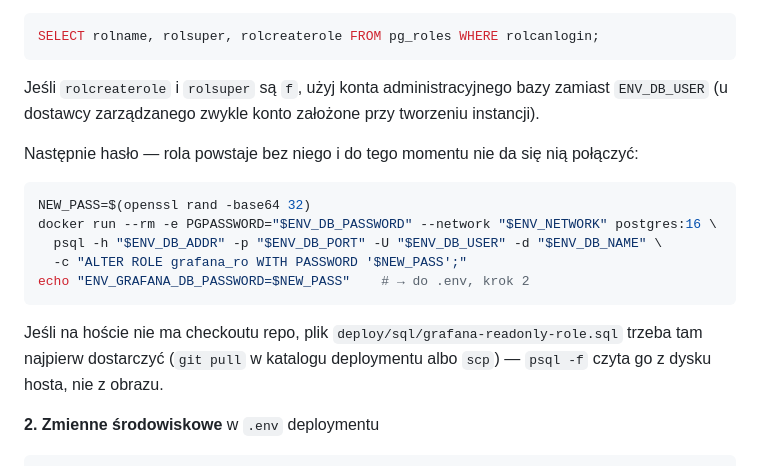
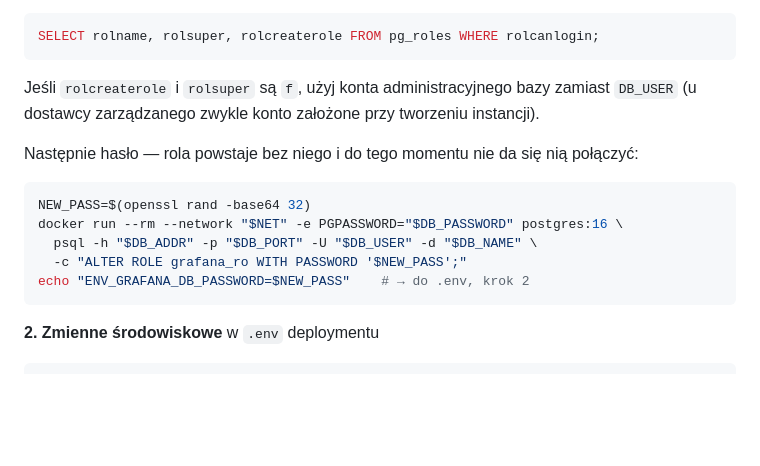
Before and after one commit to maciej-sienkiewicz/automotive-crm-v2-backend, a Markdown page: docs/metrics-grafana-setup.md, the part around one of its changes. Rendered like a GitHub page; blank space fills up the shorter version.

````diff
--- a/docs/metrics-grafana-setup.md
+++ b/docs/metrics-grafana-setup.md
@@ -96,21 +151,17 @@ SELECT rolname, rolsuper, rolcreaterole FROM pg_roles WHERE rolcanlogin;
 ```
 
 Jeśli `rolcreaterole` i `rolsuper` są `f`, użyj konta administracyjnego bazy zamiast
-`ENV_DB_USER` (u dostawcy zarządzanego zwykle konto założone przy tworzeniu instancji).
+`DB_USER` (u dostawcy zarządzanego zwykle konto założone przy tworzeniu instancji).
 
 Następnie hasło — rola powstaje bez niego i do tego momentu nie da się nią połączyć:
 
 ```bash
 NEW_PASS=$(openssl rand -base64 32)
-docker run --rm -e PGPASSWORD="$ENV_DB_PASSWORD" --network "$ENV_NETWORK" postgres:16 \
-  psql -h "$ENV_DB_ADDR" -p "$ENV_DB_PORT" -U "$ENV_DB_USER" -d "$ENV_DB_NAME" \
+docker run --rm --network "$NET" -e PGPASSWORD="$DB_PASSWORD" postgres:16 \
+  psql -h "$DB_ADDR" -p "$DB_PORT" -U "$DB_USER" -d "$DB_NAME" \
   -c "ALTER ROLE grafana_ro WITH PASSWORD '$NEW_PASS';"
 echo "ENV_GRAFANA_DB_PASSWORD=$NEW_PASS"    # → do .env, krok 2
 ```
-
-Jeśli na hoście nie ma checkoutu repo, plik `deploy/sql/grafana-readonly-role.sql` trzeba
-tam najpierw dostarczyć (`git pull` w katalogu deploymentu albo `scp`) — `psql -f` czyta go
-z dysku hosta, nie z obrazu.
 
 **2. Zmienne środowiskowe** w `.env` deploymentu
 
````
Also changed, not shown: other parts of docs/metrics-grafana-setup.md (+65 -10 lines).
